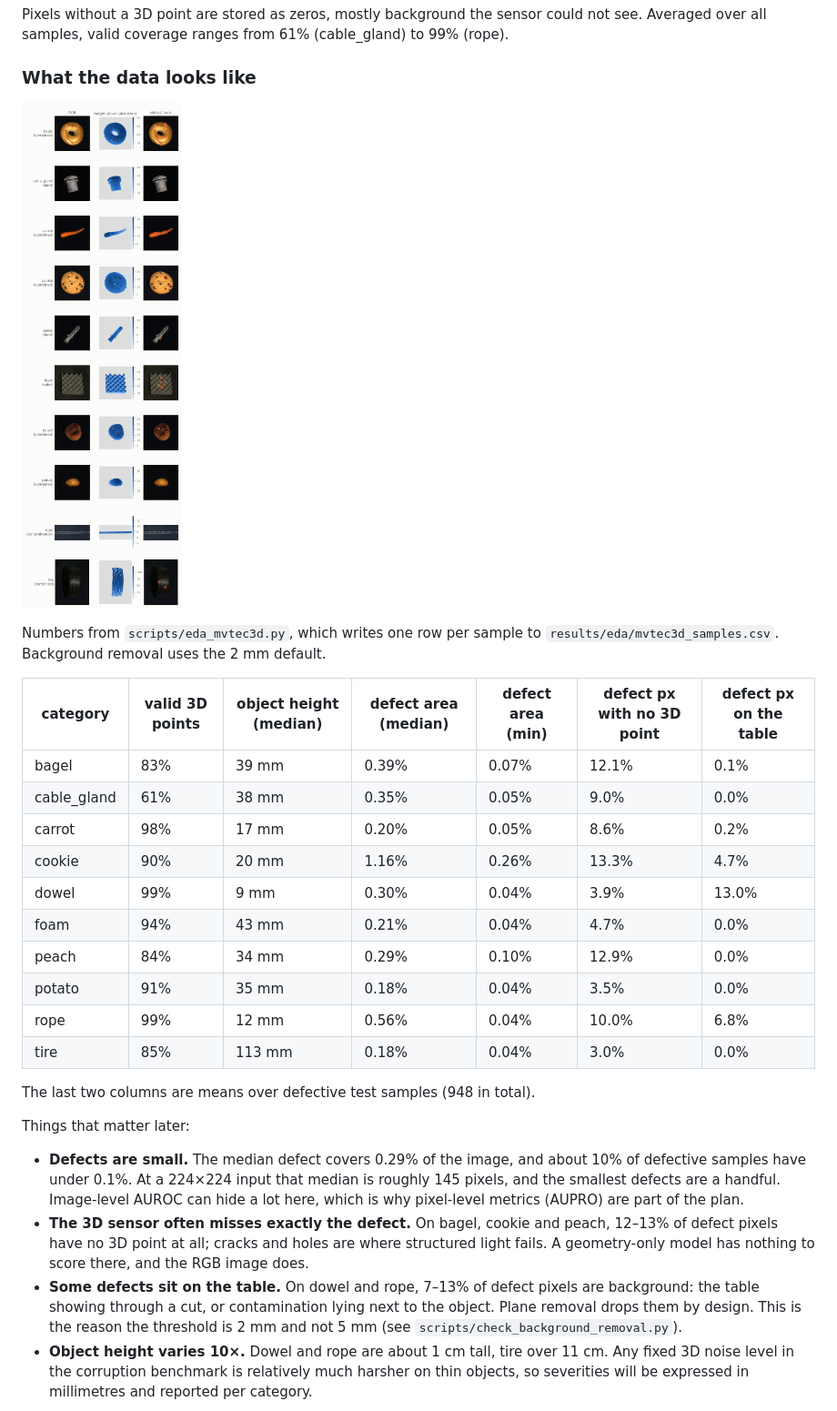
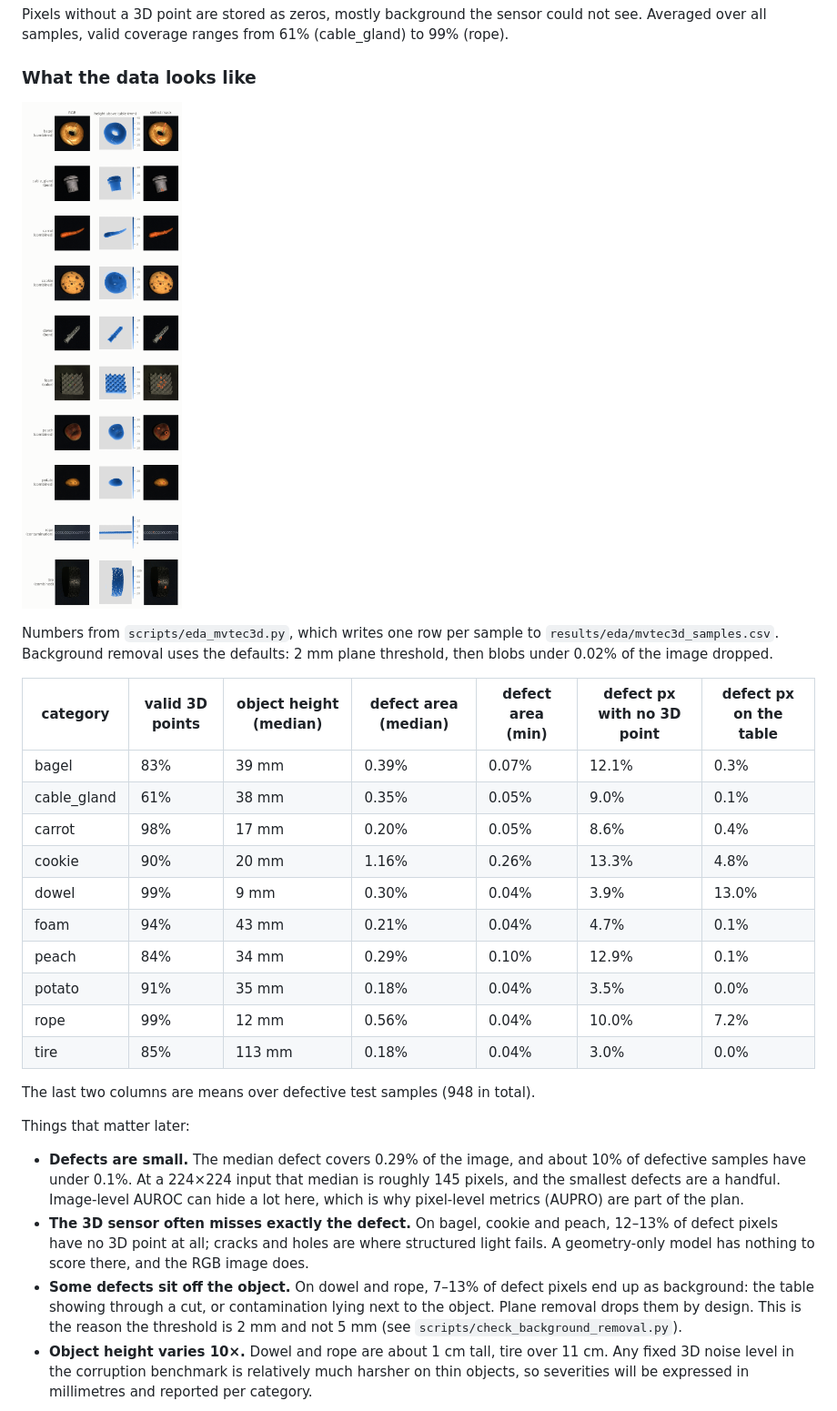
Before and after one commit to borabek/factorylens, a Markdown page: docs/data.md, the part around the change. Shown at 91% size. Rendered like a GitHub page; pictures changed too: docs/figures/samples.png.

Commit message:
rerun eda with blob cleaning, update the data card

```diff
--- a/docs/data.md
+++ b/docs/data.md
@@ -28,19 +28,19 @@ Pixels without a 3D point are stored as zeros, mostly background the sensor coul
 
 ![one defective test sample per category](figures/samples.png)
 
-Numbers from `scripts/eda_mvtec3d.py`, which writes one row per sample to `results/eda/mvtec3d_samples.csv`. Background removal uses the 2 mm default.
+Numbers from `scripts/eda_mvtec3d.py`, which writes one row per sample to `results/eda/mvtec3d_samples.csv`. Background removal uses the defaults: 2 mm plane threshold, then blobs under 0.02% of the image dropped.
 
 | category | valid 3D points | object height (median) | defect area (median) | defect area (min) | defect px with no 3D point | defect px on the table |
 |---|---|---|---|---|---|---|
-| bagel | 83% | 39 mm | 0.39% | 0.07% | 12.1% | 0.1% |
-| cable_gland | 61% | 38 mm | 0.35% | 0.05% | 9.0% | 0.0% |
-| carrot | 98% | 17 mm | 0.20% | 0.05% | 8.6% | 0.2% |
-| cookie | 90% | 20 mm | 1.16% | 0.26% | 13.3% | 4.7% |
+| bagel | 83% | 39 mm | 0.39% | 0.07% | 12.1% | 0.3% |
+| cable_gland | 61% | 38 mm | 0.35% | 0.05% | 9.0% | 0.1% |
+| carrot | 98% | 17 mm | 0.20% | 0.05% | 8.6% | 0.4% |
+| cookie | 90% | 20 mm | 1.16% | 0.26% | 13.3% | 4.8% |
 | dowel | 99% | 9 mm | 0.30% | 0.04% | 3.9% | 13.0% |
-| foam | 94% | 43 mm | 0.21% | 0.04% | 4.7% | 0.0% |
-| peach | 84% | 34 mm | 0.29% | 0.10% | 12.9% | 0.0% |
+| foam | 94% | 43 mm | 0.21% | 0.04% | 4.7% | 0.1% |
+| peach | 84% | 34 mm | 0.29% | 0.10% | 12.9% | 0.1% |
 | potato | 91% | 35 mm | 0.18% | 0.04% | 3.5% | 0.0% |
-| rope | 99% | 12 mm | 0.56% | 0.04% | 10.0% | 6.8% |
+| rope | 99% | 12 mm | 0.56% | 0.04% | 10.0% | 7.2% |
 | tire | 85% | 113 mm | 0.18% | 0.04% | 3.0% | 0.0% |
 
 The last two columns are means over defective test samples (948 in total).
@@ -49,7 +49,7 @@ Things that matter later:
 
 - **Defects are small.** The median defect covers 0.29% of the image, and about 10% of defective samples have under 0.1%. At a 224×224 input that median is roughly 145 pixels, and the smallest defects are a handful. Image-level AUROC can hide a lot here, which is why pixel-level metrics (AUPRO) are part of the plan.
 - **The 3D sensor often misses exactly the defect.** On bagel, cookie and peach, 12–13% of defect pixels have no 3D point at all; cracks and holes are where structured light fails. A geometry-only model has nothing to score there, and the RGB image does.
-- **Some defects sit on the table.** On dowel and rope, 7–13% of defect pixels are background: the table showing through a cut, or contamination lying next to the object. Plane removal drops them by design. This is the reason the threshold is 2 mm and not 5 mm (see `scripts/check_background_removal.py`).
+- **Some defects sit off the object.** On dowel and rope, 7–13% of defect pixels end up as background: the table showing through a cut, or contamination lying next to the object. Plane removal drops them by design. This is the reason the threshold is 2 mm and not 5 mm (see `scripts/check_background_removal.py`).
 - **Object height varies 10×.** Dowel and rope are about 1 cm tall, tire over 11 cm. Any fixed 3D noise level in the corruption benchmark is relatively much harsher on thin objects, so severities will be expressed in millimetres and reported per category.
 
 ![defect area per test sample](figures/defect_sizes.png)
```
Also changed, not shown: docs/figures/defects_off_object.png, 1 other file.
